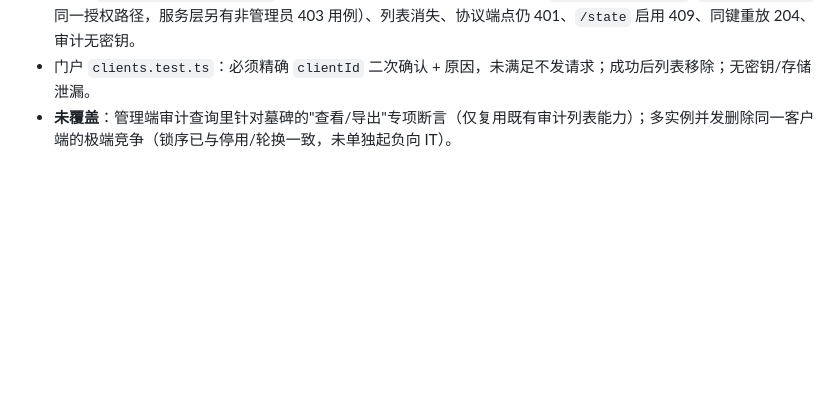
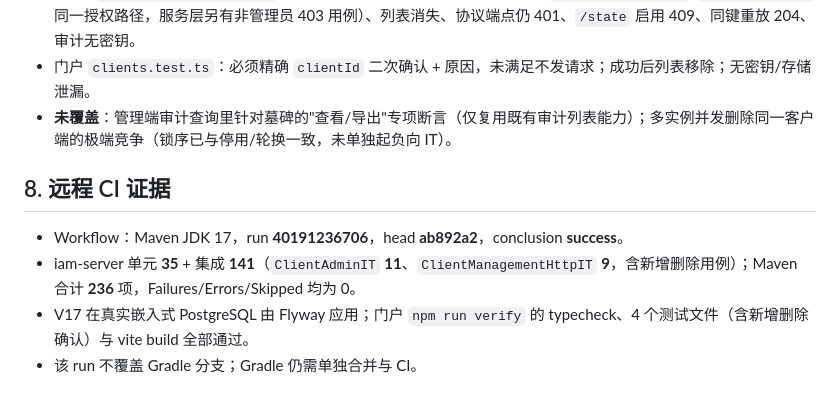
Before and after one commit to edidada/UniPass, a Markdown page: docs/34-应用软删除.md, the part around the change. GitHub-like rendering; blank space fills up the shorter version.

```diff
--- a/docs/34-应用软删除.md
+++ b/docs/34-应用软删除.md
@@ -62,3 +62,10 @@ CREATE INDEX client_status_deleted ON oauth_client_status(deleted_at) WHERE dele
 - HTTP `ClientManagementHttpIT`：SYSTEM_ADMIN 删除 204（控制器对 `ROLE_SYSTEM_ADMIN`/`ROLE_ADMIN_APP` 同一授权路径，服务层另有非管理员 403 用例）、列表消失、协议端点仍 401、`/state` 启用 409、同键重放 204、审计无密钥。
 - 门户 `clients.test.ts`：必须精确 `clientId` 二次确认 + 原因，未满足不发请求；成功后列表移除；无密钥/存储泄漏。
 - **未覆盖**：管理端审计查询里针对墓碑的"查看/导出"专项断言（仅复用既有审计列表能力）；多实例并发删除同一客户端的极端竞争（锁序已与停用/轮换一致，未单独起负向 IT）。
+
+## 8. 远程 CI 证据
+
+- Workflow：Maven JDK 17，run **40191236706**，head **ab892a2**，conclusion **success**。
+- iam-server 单元 **35** + 集成 **141**（`ClientAdminIT` **11**、`ClientManagementHttpIT` **9**，含新增删除用例）；Maven 合计 **236** 项，Failures/Errors/Skipped 均为 0。
+- V17 在真实嵌入式 PostgreSQL 由 Flyway 应用；门户 `npm run verify` 的 typecheck、4 个测试文件（含新增删除确认）与 vite build 全部通过。
+- 该 run 不覆盖 Gradle 分支；Gradle 仍需单独合并与 CI。
```
Also changed, not shown: docs/10-阶段实施进度.md (+1 -1 lines), docs/32-未完成事项与后续路线.md (+4 -4 lines).
